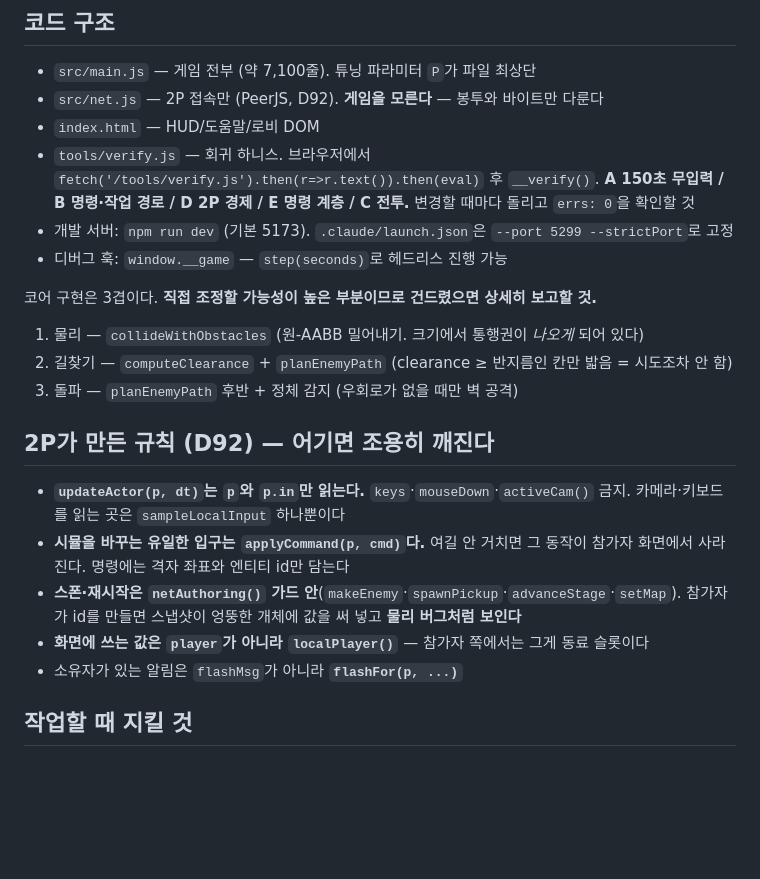
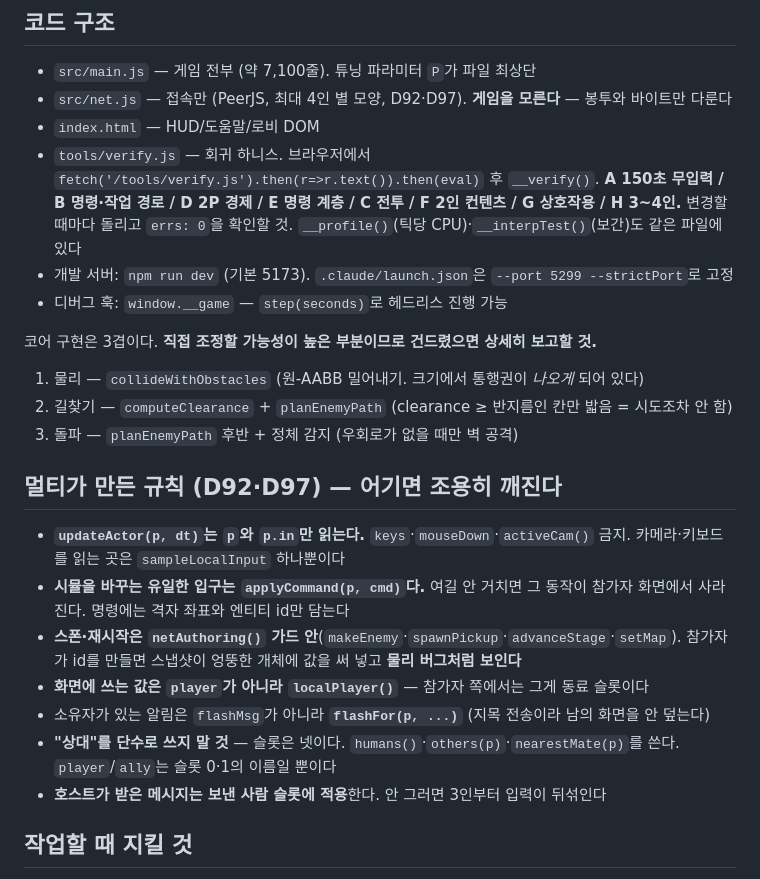
Before and after one commit to nchi2/tom-and-jerry, a Markdown page: CLAUDE.md, the part around the change. GitHub-like rendering; blank space fills up the shorter version.

Commit message:
Point CLAUDE.md at the four-slot rules
Three invariants that only bite past two players: never say "the other
player" in the singular (there are four slots — use humans/others/
nearestMate), apply host-received messages to the sender's slot, and
send owner-tagged notices to one slot rather than broadcasting.

Also lists the harness phases that now exist (A-H plus the profiler and
interpolation test).

```diff
--- a/CLAUDE.md
+++ b/CLAUDE.md
@@ -34,12 +34,13 @@
 ## 코드 구조
 
 - `src/main.js` — 게임 전부 (약 7,100줄). 튜닝 파라미터 `P`가 파일 최상단
-- `src/net.js` — 2P 접속만 (PeerJS, D92). **게임을 모른다** — 봉투와 바이트만 다룬다
+- `src/net.js` — 접속만 (PeerJS, 최대 4인 별 모양, D92·D97). **게임을 모른다** — 봉투와 바이트만 다룬다
 - `index.html` — HUD/도움말/로비 DOM
 - `tools/verify.js` — 회귀 하니스. 브라우저에서
   `fetch('/tools/verify.js').then(r=>r.text()).then(eval)` 후 `__verify()`.
-  **A 150초 무입력 / B 명령·작업 경로 / D 2P 경제 / E 명령 계층 / C 전투.**
-  변경할 때마다 돌리고 `errs: 0`을 확인할 것
+  **A 150초 무입력 / B 명령·작업 경로 / D 2P 경제 / E 명령 계층 / C 전투 /
+  F 2인 컨텐츠 / G 상호작용 / H 3~4인.** 변경할 때마다 돌리고 `errs: 0`을 확인할 것.
+  `__profile()`(틱당 CPU)·`__interpTest()`(보간)도 같은 파일에 있다
 - 개발 서버: `npm run dev` (기본 5173). `.claude/launch.json`은 `--port 5299 --strictPort`로 고정
 - 디버그 훅: `window.__game` — `step(seconds)`로 헤드리스 진행 가능
 
@@ -48,7 +49,7 @@
 2. 길찾기 — `computeClearance` + `planEnemyPath` (clearance ≥ 반지름인 칸만 밟음 = 시도조차 안 함)
 3. 돌파 — `planEnemyPath` 후반 + 정체 감지 (우회로가 없을 때만 벽 공격)
 
-## 2P가 만든 규칙 (D92) — 어기면 조용히 깨진다
+## 멀티가 만든 규칙 (D92·D97) — 어기면 조용히 깨진다
 
 - **`updateActor(p, dt)`는 `p`와 `p.in`만 읽는다.** `keys`·`mouseDown`·`activeCam()` 금지.
   카메라·키보드를 읽는 곳은 `sampleLocalInput` 하나뿐이다
@@ -57,7 +58,10 @@
 - **스폰·재시작은 `netAuthoring()` 가드 안**(`makeEnemy`·`spawnPickup`·`advanceStage`·`setMap`).
   참가자가 id를 만들면 스냅샷이 엉뚱한 개체에 값을 써 넣고 **물리 버그처럼 보인다**
 - **화면에 쓰는 값은 `player`가 아니라 `localPlayer()`** — 참가자 쪽에서는 그게 동료 슬롯이다
-- 소유자가 있는 알림은 `flashMsg`가 아니라 **`flashFor(p, ...)`**
+- 소유자가 있는 알림은 `flashMsg`가 아니라 **`flashFor(p, ...)`** (지목 전송이라 남의 화면을 안 덮는다)
+- **"상대"를 단수로 쓰지 말 것** — 슬롯은 넷이다. `humans()`·`others(p)`·`nearestMate(p)`를 쓴다.
+  `player`/`ally`는 슬롯 0·1의 이름일 뿐이다
+- **호스트가 받은 메시지는 보낸 사람 슬롯에 적용**한다. 안 그러면 3인부터 입력이 뒤섞인다
 
 ## 작업할 때 지킬 것
 
```
